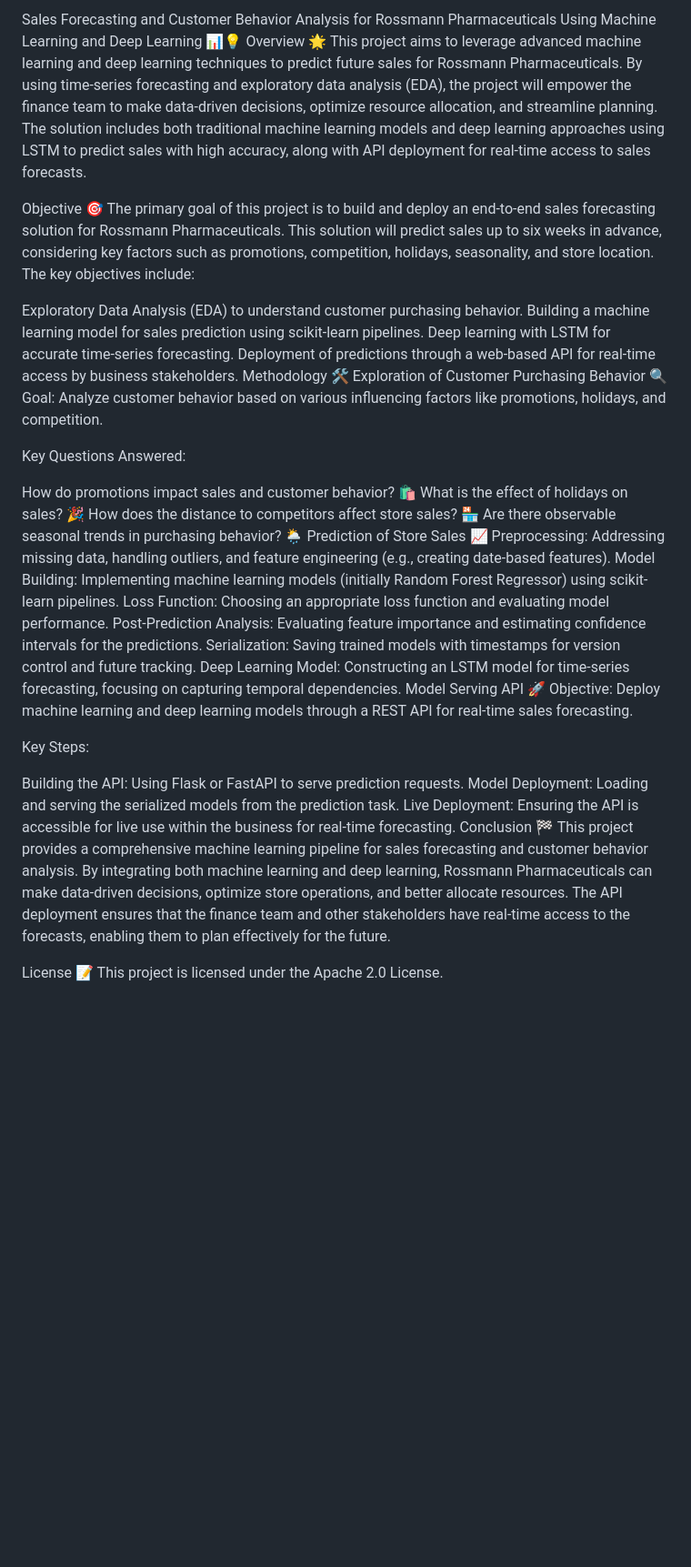
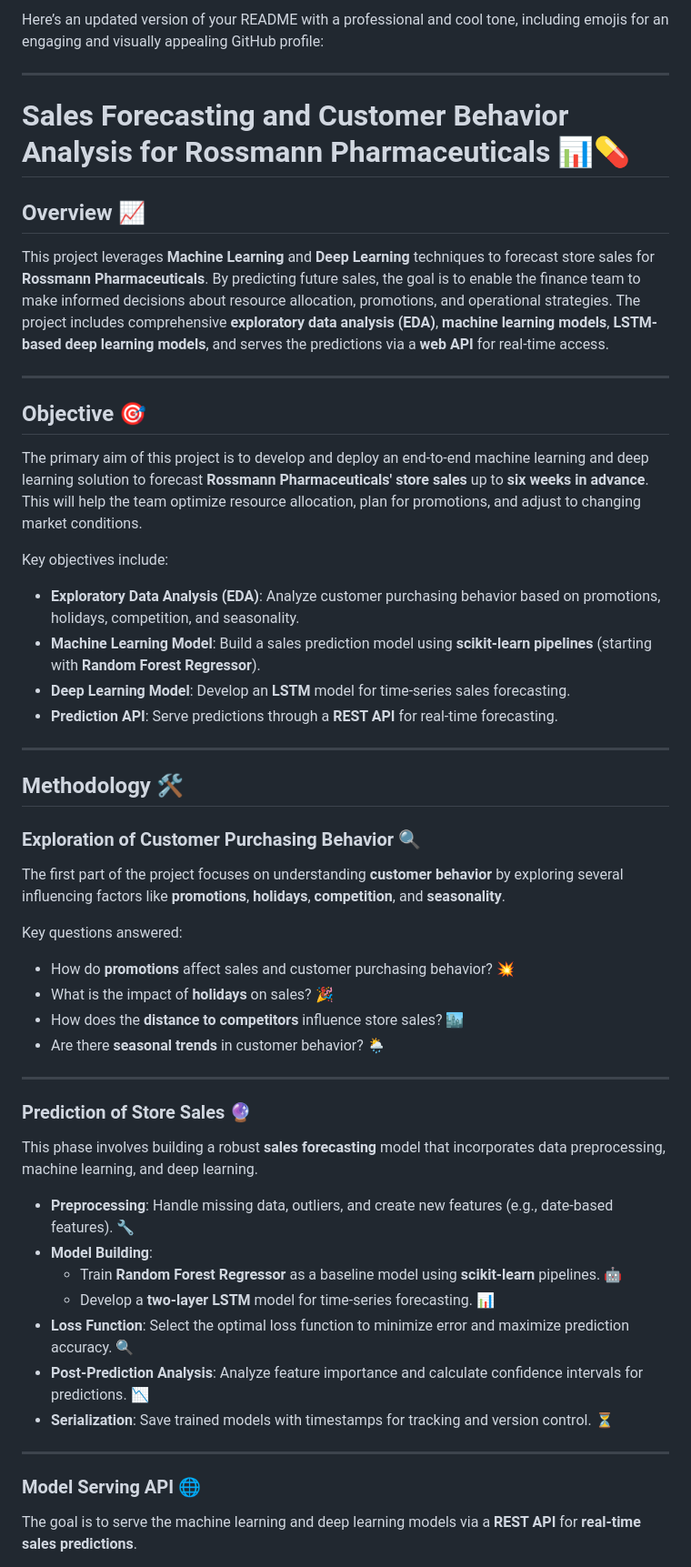
Before and after one commit to jonnahjr/KAIM2W4-rossmann-sales-forecast, a Markdown page: README.md, the part around the change printed below. Shown: that part at 91% size. GitHub-like rendering; blank space fills up the shorter version.

```diff
--- a/README.md
+++ b/README.md
@@ -1,41 +1,58 @@
-Sales Forecasting and Customer Behavior Analysis for Rossmann Pharmaceuticals Using Machine Learning and Deep Learning 📊💡
-Overview 🌟
-This project aims to leverage advanced machine learning and deep learning techniques to predict future sales for Rossmann Pharmaceuticals. By using time-series forecasting and exploratory data analysis (EDA), the project will empower the finance team to make data-driven decisions, optimize resource allocation, and streamline planning. The solution includes both traditional machine learning models and deep learning approaches using LSTM to predict sales with high accuracy, along with API deployment for real-time access to sales forecasts.
+Here’s an updated version of your README with a professional and cool tone, including emojis for an engaging and visually appealing GitHub profile:
 
-Objective 🎯
-The primary goal of this project is to build and deploy an end-to-end sales forecasting solution for Rossmann Pharmaceuticals. This solution will predict sales up to six weeks in advance, considering key factors such as promotions, competition, holidays, seasonality, and store location. The key objectives include:
+---
 
-Exploratory Data Analysis (EDA) to understand customer purchasing behavior.
-Building a machine learning model for sales prediction using scikit-learn pipelines.
-Deep learning with LSTM for accurate time-series forecasting.
-Deployment of predictions through a web-based API for real-time access by business stakeholders.
-Methodology 🛠️
-Exploration of Customer Purchasing Behavior 🔍
-Goal: Analyze customer behavior based on various influencing factors like promotions, holidays, and competition.
+# Sales Forecasting and Customer Behavior Analysis for Rossmann Pharmaceuticals 📊💊
 
-Key Questions Answered:
+## Overview 📈
 
-How do promotions impact sales and customer behavior? 🛍️
-What is the effect of holidays on sales? 🎉
-How does the distance to competitors affect store sales? 🏪
-Are there observable seasonal trends in purchasing behavior? 🌦️
-Prediction of Store Sales 📈
-Preprocessing: Addressing missing data, handling outliers, and feature engineering (e.g., creating date-based features).
-Model Building: Implementing machine learning models (initially Random Forest Regressor) using scikit-learn pipelines.
-Loss Function: Choosing an appropriate loss function and evaluating model performance.
-Post-Prediction Analysis: Evaluating feature importance and estimating confidence intervals for the predictions.
-Serialization: Saving trained models with timestamps for version control and future tracking.
-Deep Learning Model: Constructing an LSTM model for time-series forecasting, focusing on capturing temporal dependencies.
-Model Serving API 🚀
-Objective: Deploy machine learning and deep learning models through a REST API for real-time sales forecasting.
+This project leverages **Machine Learning** and **Deep Learning** techniques to forecast store sales for **Rossmann Pharmaceuticals**. By predicting future sales, the goal is to enable the finance team to make informed decisions about resource allocation, promotions, and operational strategies. The project includes comprehensive **exploratory data analysis (EDA)**, **machine learning models**, **LSTM-based deep learning models**, and serves the predictions via a **web API** for real-time access.
 
-Key Steps:
+---
 
-Building the API: Using Flask or FastAPI to serve prediction requests.
-Model Deployment: Loading and serving the serialized models from the prediction task.
-Live Deployment: Ensuring the API is accessible for live use within the business for real-time forecasting.
-Conclusion 🏁
-This project provides a comprehensive machine learning pipeline for sales forecasting and customer behavior analysis. By integrating both machine learning and deep learning, Rossmann Pharmaceuticals can make data-driven decisions, optimize store operations, and better allocate resources. The API deployment ensures that the finance team and other stakeholders have real-time access to the forecasts, enabling them to plan effectively for the future.
+## Objective 🎯
 
-License 📝
-This project is licensed under the Apache 2.0 License.
+The primary aim of this project is to develop and deploy an end-to-end machine learning and deep learning solution to forecast **Rossmann Pharmaceuticals' store sales** up to **six weeks in advance**. This will help the team optimize resource allocation, plan for promotions, and adjust to changing market conditions.
+
+Key objectives include:
+
+- **Exploratory Data Analysis (EDA)**: Analyze customer purchasing behavior based on promotions, holidays, competition, and seasonality.
+- **Machine Learning Model**: Build a sales prediction model using **scikit-learn pipelines** (starting with **Random Forest Regressor**).
+- **Deep Learning Model**: Develop an **LSTM** model for time-series sales forecasting.
+- **Prediction API**: Serve predictions through a **REST API** for real-time forecasting.
+
+---
+
+## Methodology 🛠️
+
+### Exploration of Customer Purchasing Behavior 🔍
+
+The first part of the project focuses on understanding **customer behavior** by exploring several influencing factors like **promotions**, **holidays**, **competition**, and **seasonality**.
+
+Key questions answered:
+
+- How do **promotions** affect sales and customer purchasing behavior? 💥
+- What is the impact of **holidays** on sales? 🎉
+- How does the **distance to competitors** influence store sales? 🏙️
+- Are there **seasonal trends** in customer behavior? 🌦️
+
+---
+
+### Prediction of Store Sales 🔮
+
+This phase involves building a robust **sales forecasting** model that incorporates data preprocessing, machine learning, and deep learning.
+
+- **Preprocessing**: Handle missing data, outliers, and create new features (e.g., date-based features). 🔧
+- **Model Building**:
+  - Train **Random Forest Regressor** as a baseline model using **scikit-learn** pipelines. 🤖
+  - Develop a **two-layer LSTM** model for time-series forecasting. 📊
+- **Loss Function**: Select the optimal loss function to minimize error and maximize prediction accuracy. 🔍
+- **Post-Prediction Analysis**: Analyze feature importance and calculate confidence intervals for predictions. 📉
+- **Serialization**: Save trained models with timestamps for tracking and version control. ⏳
+
+---
+
+### Model Serving API 🌐
+
+The goal is to serve the machine learning and deep learning models via a **REST API** for **real-time sales predictions**.
+
```
Also changed, not shown: other parts of README.md (+21 -0 lines).
